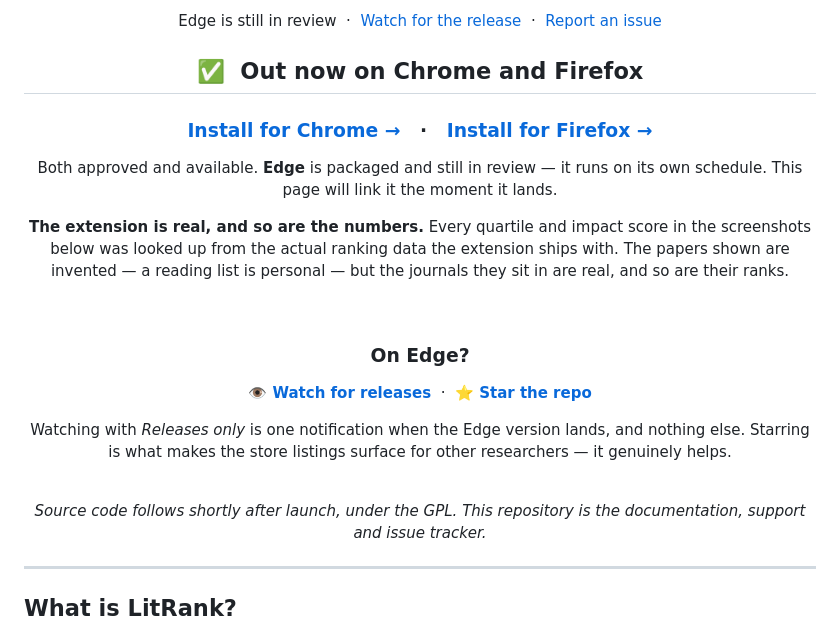
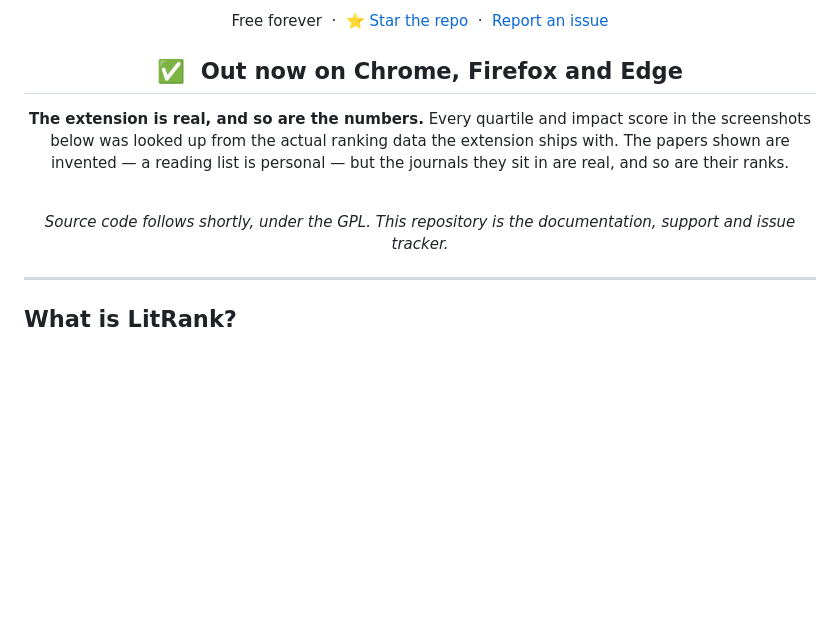
Before and after one commit to riponcm/LitRank, a Markdown page: README.md, the part around one of its changes. Rendered like a GitHub page; blank space fills up the shorter version.

Commit message:
Out now on Chrome, Firefox and Edge
Edge published, so the badge links the listing instead of this repo and the
download row gains a third entry.

Retires the pre-launch block, which asked to be deleted once all three shipped.
Two things inside it were worth keeping and have been folded into what remains:
the note that the screenshots use real ranking data, and the promise of source
under the GPL. The rest — the watch-for-Edge call to action, the "still in
review" copy — described a state that no longer exists.

Co-Authored-By: Claude Opus 5 <noreply@anthropic.com>

```diff
--- a/README.md
+++ b/README.md
@@ -24,24 +24,13 @@ Works offline. No account. No tracking.
 
-Edge is still in review &nbsp;·&nbsp;
-[Watch for the release](https://github.com/riponcm/LitRank/subscription) &nbsp;·&nbsp;
+Free forever &nbsp;·&nbsp;
+[⭐ Star the repo](https://github.com/riponcm/LitRank) &nbsp;·&nbsp;
 [Report an issue](https://github.com/riponcm/LitRank/issues/new)
 
 </div>
 
-<!-- ============================================================ PRE-LAUNCH
-     A rolling launch state: Chrome and Firefox are live, Edge is not. Update
-     the heading as each store lands, and delete this whole block once all
-     three are out. Nothing else in this file depends on it.
-============================================================================ -->
-
 <div align="center">
 
-## ✅ &nbsp;Out now on Chrome and Firefox
-
-### **[Install for Chrome →](https://chromewebstore.google.com/detail/cfbmlenlhndbgojgikgoneolkbiajoab)** &nbsp; · &nbsp; **[Install for Firefox →](https://addons.mozilla.org/firefox/addon/litrank-google-scholar/)**
-
-Both approved and available. **Edge** is packaged and still in review — it runs on
-its own schedule. This page will link it the moment it lands.
+## ✅ &nbsp;Out now on Chrome, Firefox and Edge
 
 **The extension is real, and so are the numbers.** Every quartile and impact score in
 the screenshots below was looked up from the actual ranking data the extension ships
@@ -50,17 +39,7 @@ they sit in are real, and so are their ranks.
 
 <br>
 
-### On Edge?
-
-**[👁 Watch for releases](https://github.com/riponcm/LitRank/subscription)** &nbsp;·&nbsp; **[⭐ Star the repo](https://github.com/riponcm/LitRank)**
-
-Watching with *Releases only* is one notification when the Edge version lands, and
-nothing else. Starring is what makes the store listings surface for other
-researchers — it genuinely helps.
-
-<br>
-
-*Source code follows shortly after launch, under the GPL. This repository is the
+*Source code follows shortly, under the GPL. This repository is the
 documentation, support and issue tracker.*
 
 </div>
```
Also changed, not shown: other parts of README.md (+2 -3 lines).
